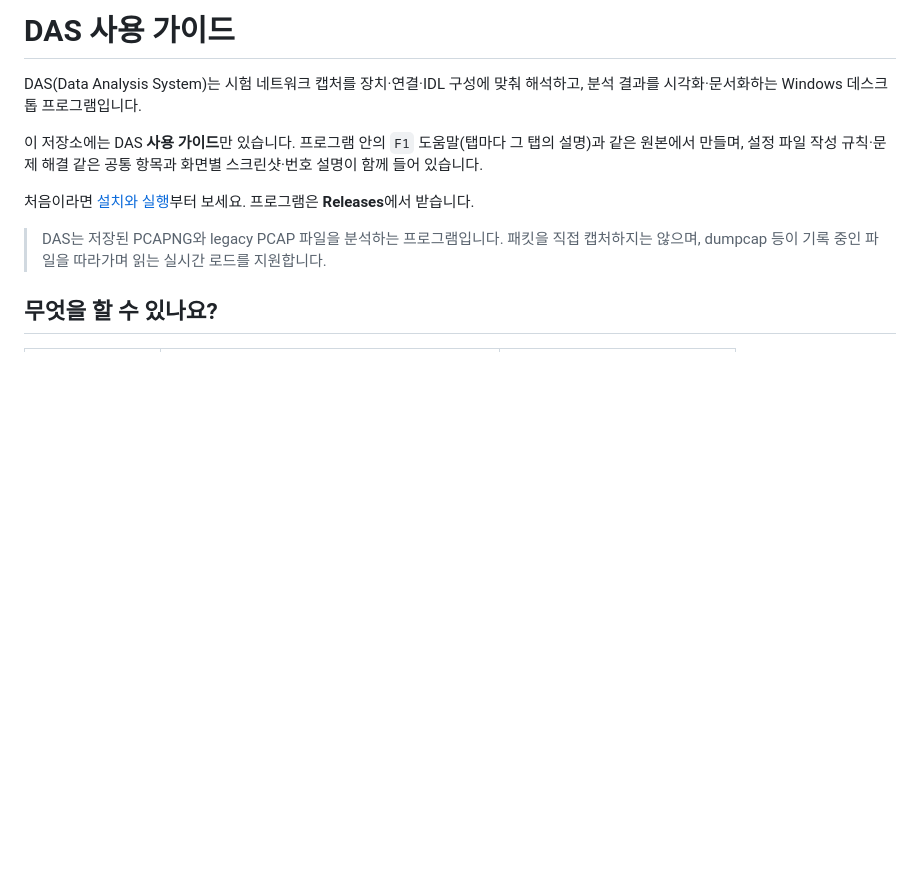
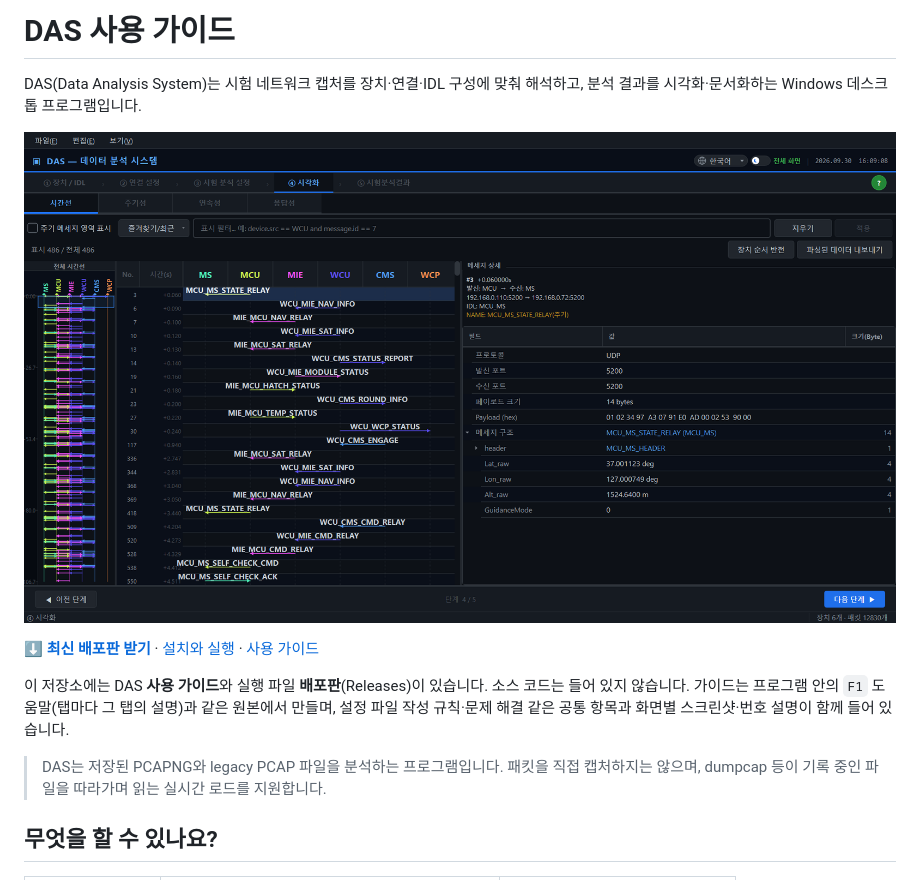
Before and after one commit to WildCork/DAS_PUBLIC, a Markdown page: README.md, the part around the change. Rendered like a GitHub page; pictures changed too: assets/hero.png (added); blank space fills up the shorter version.

Commit message:
README 대표 화면·배포판 받기 링크 추가

```diff
--- a/README.md
+++ b/README.md
@@ -2,9 +2,11 @@
 
 DAS(Data Analysis System)는 시험 네트워크 캡처를 장치·연결·IDL 구성에 맞춰 해석하고, 분석 결과를 시각화·문서화하는 Windows 데스크톱 프로그램입니다.
 
-이 저장소에는 DAS **사용 가이드**만 있습니다. 프로그램 안의 `F1` 도움말(탭마다 그 탭의 설명)과 같은 원본에서 만들며, 설정 파일 작성 규칙·문제 해결 같은 공통 항목과 화면별 스크린샷·번호 설명이 함께 들어 있습니다.
+![DAS 시간선 분석 화면 -- 장치 사이 메시지 흐름과 선택한 메시지의 해석된 필드](assets/hero.png)
 
-처음이라면 [설치와 실행](guide/install.md)부터 보세요. 프로그램은 **Releases**에서 받습니다.
+**[⬇ 최신 배포판 받기](https://github.com/WildCork/DAS_PUBLIC/releases/latest)** · [설치와 실행](guide/install.md) · [사용 가이드](#사용-가이드)
+
+이 저장소에는 DAS **사용 가이드**와 실행 파일 **배포판**(Releases)이 있습니다. 소스 코드는 들어 있지 않습니다. 가이드는 프로그램 안의 `F1` 도움말(탭마다 그 탭의 설명)과 같은 원본에서 만들며, 설정 파일 작성 규칙·문제 해결 같은 공통 항목과 화면별 스크린샷·번호 설명이 함께 들어 있습니다.
 
 > DAS는 저장된 PCAPNG와 legacy PCAP 파일을 분석하는 프로그램입니다. 패킷을 직접 캡처하지는 않으며, dumpcap 등이 기록 중인 파일을 따라가며 읽는 실시간 로드를 지원합니다.
 
```
Also changed, not shown: guide/install.md (+1 -1 lines).
